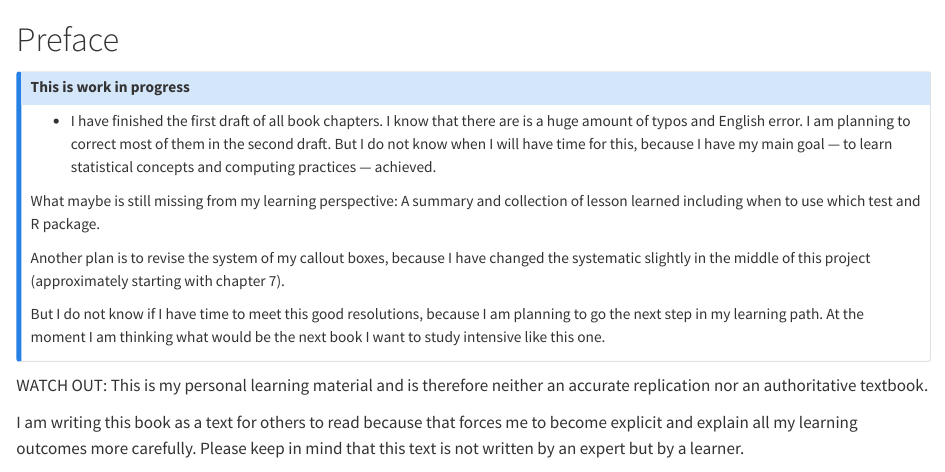
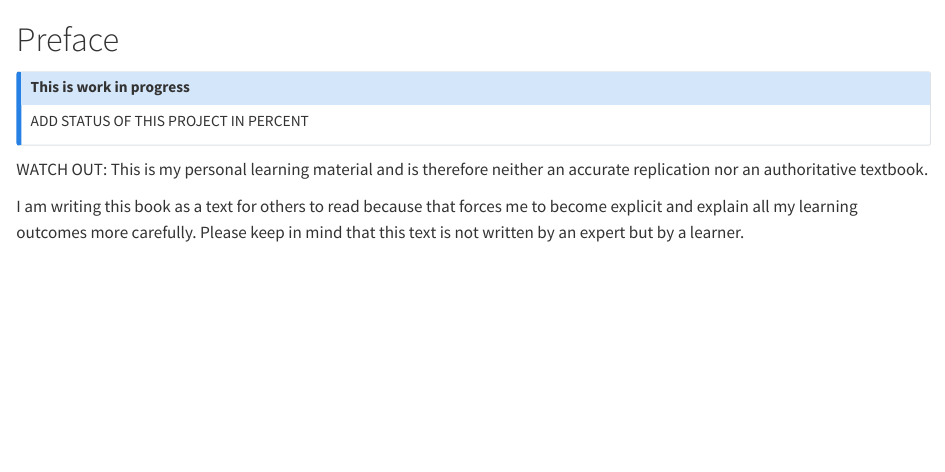
Before and after one commit to petzi53/rwb-book, a Quarto document (index.qmd): the page in a window 1100 px wide, from its top. Rendered offline with R 4.5, knitr and Pandoc in place of Quarto, with nearby package versions; some code elsewhere in the file could not run offline.

```diff
--- a/index.qmd
+++ b/index.qmd
@@ -3,13 +3,9 @@
 ::: {.callout-note style="color: blue;"}
 #### This is work in progress
 
-- I have finished the first draft of all book chapters. I know that there are is a huge amount of typos and English error. I am planning to correct most of them in the second draft. But I do not know when I will have time for this, because I have my main goal --- to learn statistical concepts and computing practices --- achieved.
+ADD STATUS OF THIS PROJECT IN PERCENT
 
-What maybe is still missing from my learning perspective: A summary and collection of lesson learned including when to use which test and R package.
 
-Another plan is to revise the system of my callout boxes, because I have changed the systematic slightly in the middle of this project (approximately starting with chapter 7).
-
-But I do not know if I have time to meet this good resolutions, because I am planning to go the next step in my learning path. At the moment I am thinking what would be the next book I want to study intensive like this one.
 :::
 
 
```
